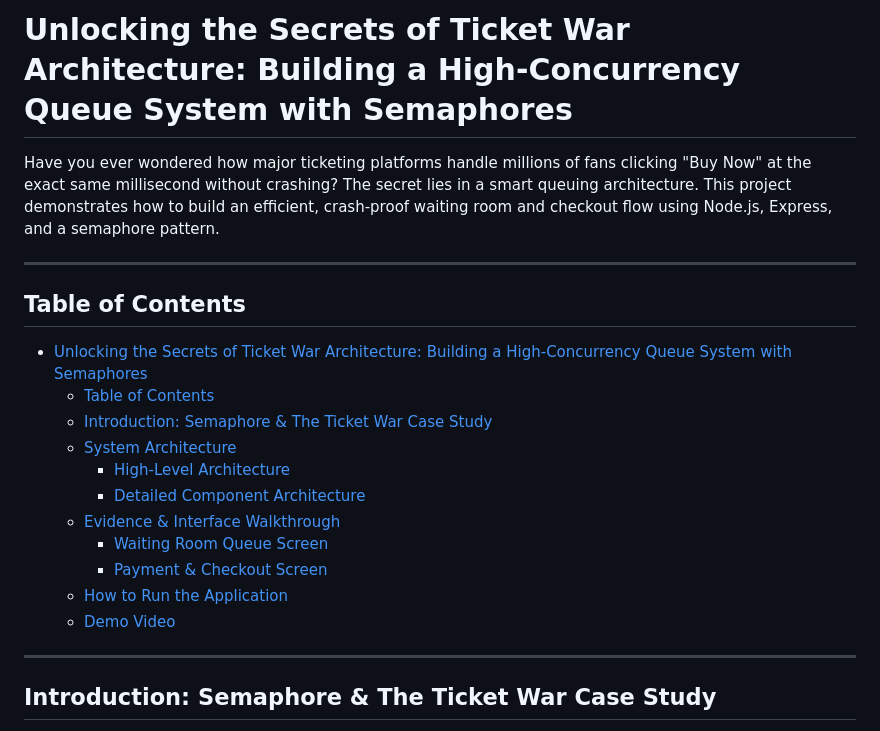
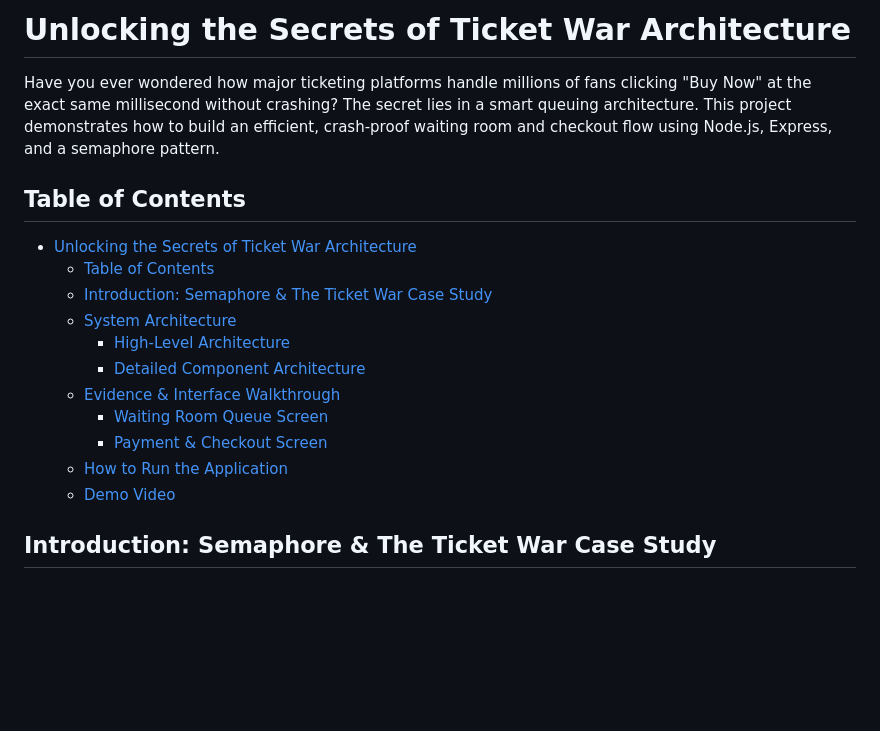
Before and after one commit to dendie851/semaphore, a Markdown page: Readme.md, the part around one of its changes. GitHub-like rendering; blank space fills up the shorter version.

```diff
--- a/Readme.md
+++ b/Readme.md
@@ -1,11 +1,11 @@
-# Unlocking the Secrets of Ticket War Architecture: Building a High-Concurrency Queue System with Semaphores
+# Unlocking the Secrets of Ticket War Architecture
 
 Have you ever wondered how major ticketing platforms handle millions of fans clicking "Buy Now" at the exact same millisecond without crashing? The secret lies in a smart queuing architecture. This project demonstrates how to build an efficient, crash-proof waiting room and checkout flow using Node.js, Express, and a semaphore pattern.
 
----
+
 
 ## Table of Contents
-- [Unlocking the Secrets of Ticket War Architecture: Building a High-Concurrency Queue System with Semaphores](#unlocking-the-secrets-of-ticket-war-architecture-building-a-high-concurrency-queue-system-with-semaphores)
+- [Unlocking the Secrets of Ticket War Architecture](#unlocking-the-secrets-of-ticket-war-architecture)
   - [Table of Contents](#table-of-contents)
   - [Introduction: Semaphore \& The Ticket War Case Study](#introduction-semaphore--the-ticket-war-case-study)
   - [System Architecture](#system-architecture)
@@ -17,7 +17,7 @@ Have you ever wondered how major ticketing platforms handle millions of fans cli
   - [How to Run the Application](#how-to-run-the-application)
   - [Demo Video](#demo-video)
 
----
+
 
 ## Introduction: Semaphore & The Ticket War Case Study
 
```
Also changed, not shown: other parts of Readme.md (+4 -4 lines).
